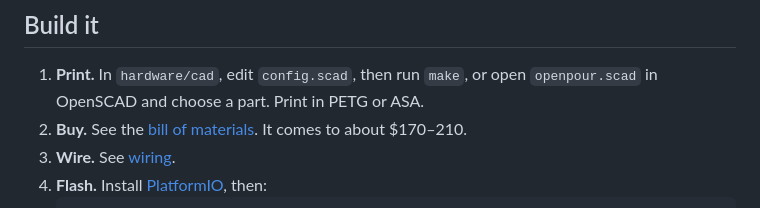
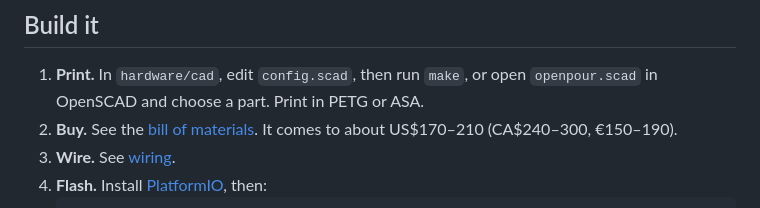
Before and after one commit to cjodo/openpour, a Markdown page: README.md, the part around the change. Drawn GitHub-style.

````diff
--- a/README.md
+++ b/README.md
@@ -51,7 +51,7 @@ early enough that the water still in flight lands on target.
 1. **Print.** In `hardware/cad`, edit `config.scad`, then run `make`, or
    open `openpour.scad` in OpenSCAD and choose a part. Print in PETG or ASA.
 2. **Buy.** See the [bill of materials](docs/BOM.md). It comes to about
-   $170–210.
+   US$170–210 (CA$240–300, €150–190).
 3. **Wire.** See [wiring](docs/wiring.md).
 4. **Flash.** Install [PlatformIO](https://platformio.org), then:
    ```sh
````
Also changed, not shown: docs/BOM.md (+44 -42 lines).
